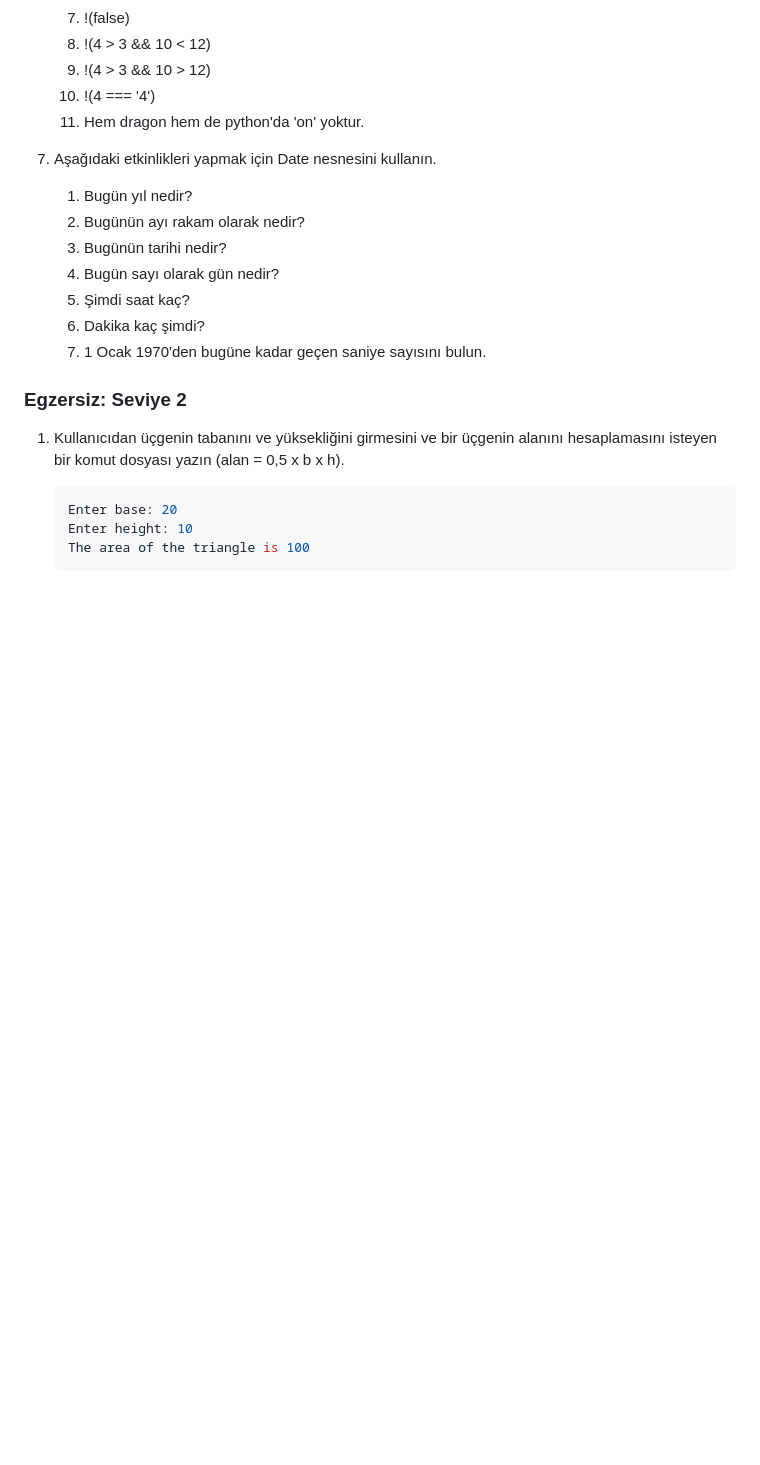
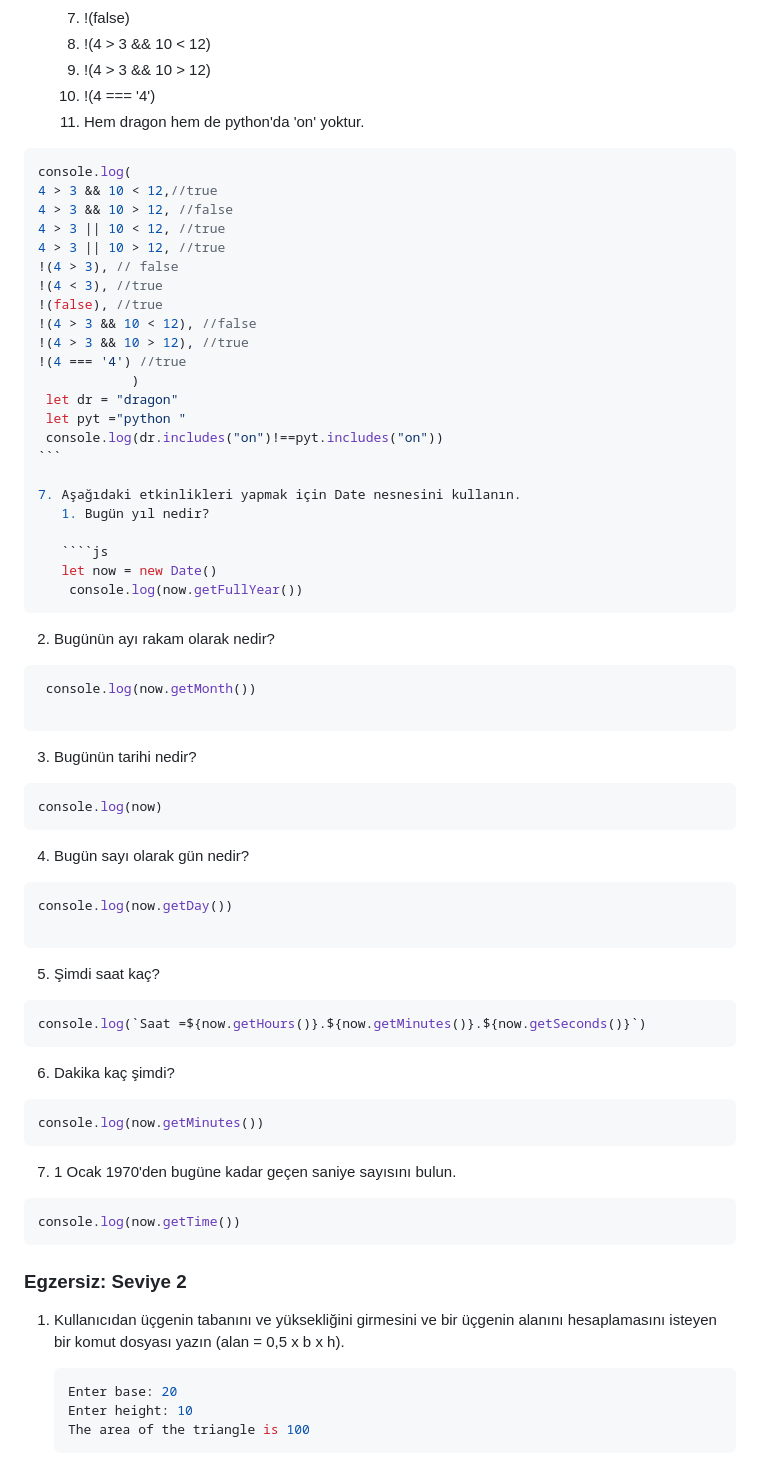
Before and after one commit to gulbaharyildiz/30-days-of-challenge-Exercises, a Markdown page: day3.md, the part around the change printed below. Drawn GitHub-style; blank space fills up the shorter version.

`````diff
--- a/day3.md
+++ b/day3.md
@@ -37,15 +95,57 @@
    9. !(4 > 3 && 10 > 12)
    10. !(4 === '4')
    11. Hem dragon hem de python'da 'on' yoktur.
+````js
+console.log(
+4 > 3 && 10 < 12,//true
+4 > 3 && 10 > 12, //false
+4 > 3 || 10 < 12, //true
+4 > 3 || 10 > 12, //true
+!(4 > 3), // false
+!(4 < 3), //true
+!(false), //true
+!(4 > 3 && 10 < 12), //false
+!(4 > 3 && 10 > 12), //true
+!(4 === '4') //true
+            )
+ let dr = "dragon"
+ let pyt ="python "
+ console.log(dr.includes("on")!==pyt.includes("on"))
+```
 
 7. Aşağıdaki etkinlikleri yapmak için Date nesnesini kullanın.
    1. Bugün yıl nedir?
+
+   ````js
+   let now = new Date()
+    console.log(now.getFullYear())
+   ````
    2. Bugünün ayı rakam olarak nedir?
+   ````js
+    console.log(now.getMonth())
+
+   ````
    3. Bugünün tarihi nedir?
+   ````js
+   console.log(now)
+   ````
    4. Bugün sayı olarak gün nedir?
+   ````js
+  console.log(now.getDay())
+
+   ````
    5. Şimdi saat kaç?
+   ````js
+   console.log(`Saat =${now.getHours()}.${now.getMinutes()}.${now.getSeconds()}`)
+   ````
    6. Dakika kaç şimdi?
+   ````js
+   console.log(now.getMinutes())
+   ````
    7. 1 Ocak 1970'den bugüne kadar geçen saniye sayısını bulun.
+   ````js
+   console.log(now.getTime())
+   ````
 
 ### Egzersiz: Seviye 2
 
`````
Also changed, not shown: other parts of day3.md (+59 -1 lines), img/day3.1.png (added), 2 other files.
